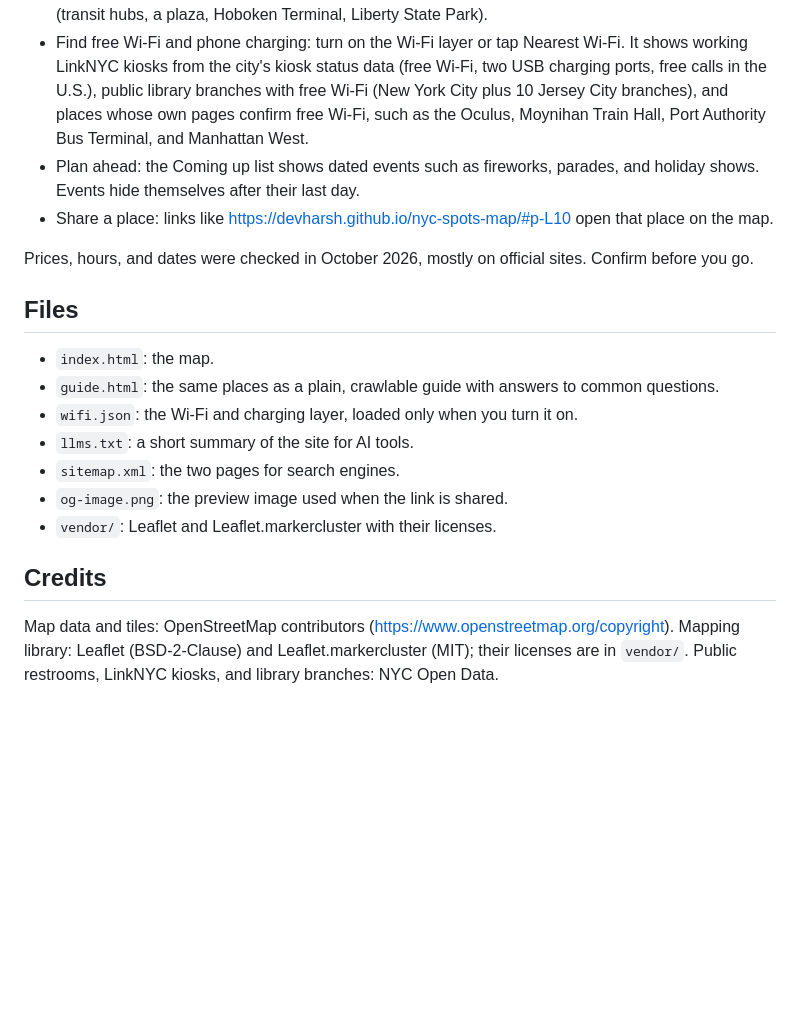
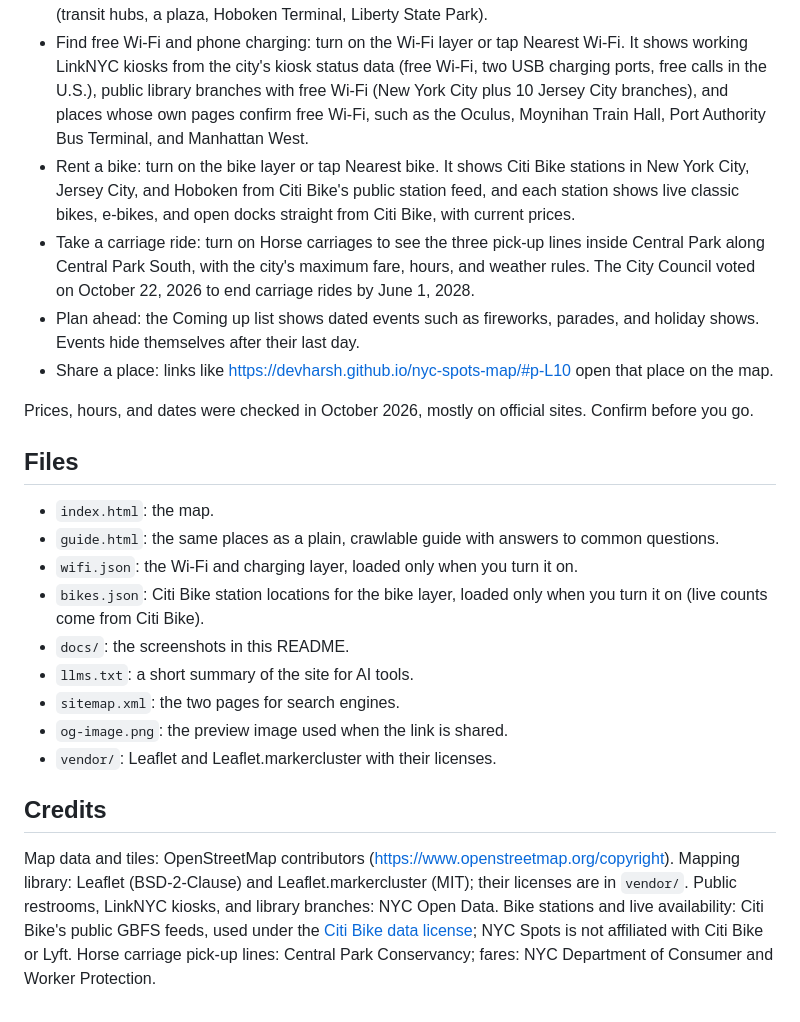
Before and after one commit to devharsh/nyc-spots-map, a Markdown page: README.md, the part around one of its changes. Drawn GitHub-style; blank space fills up the shorter version.

```diff
--- a/README.md
+++ b/README.md
@@ -13,5 +17,7 @@ NYC Spots is a free, mobile-friendly map and guide of things to do in and around
 - Find a free public restroom: turn on the WC layer or tap Nearest restroom. Restrooms come from the city's Public Restrooms dataset on NYC Open Data, plus a few near Times Square checked by hand (transit hubs, a plaza, Hoboken Terminal, Liberty State Park).
 - Find free Wi-Fi and phone charging: turn on the Wi-Fi layer or tap Nearest Wi-Fi. It shows working LinkNYC kiosks from the city's kiosk status data (free Wi-Fi, two USB charging ports, free calls in the U.S.), public library branches with free Wi-Fi (New York City plus 10 Jersey City branches), and places whose own pages confirm free Wi-Fi, such as the Oculus, Moynihan Train Hall, Port Authority Bus Terminal, and Manhattan West.
+- Rent a bike: turn on the bike layer or tap Nearest bike. It shows Citi Bike stations in New York City, Jersey City, and Hoboken from Citi Bike's public station feed, and each station shows live classic bikes, e-bikes, and open docks straight from Citi Bike, with current prices.
+- Take a carriage ride: turn on Horse carriages to see the three pick-up lines inside Central Park along Central Park South, with the city's maximum fare, hours, and weather rules. The City Council voted on October 22, 2026 to end carriage rides by June 1, 2028.
 - Plan ahead: the Coming up list shows dated events such as fireworks, parades, and holiday shows. Events hide themselves after their last day.
 - Share a place: links like https://devharsh.github.io/nyc-spots-map/#p-L10 open that place on the map.
 
@@ -22,6 +28,8 @@ Prices, hours, and dates were checked in October 2026, mostly on official sites.
 - `index.html`: the map.
 - `guide.html`: the same places as a plain, crawlable guide with answers to common questions.
 - `wifi.json`: the Wi-Fi and charging layer, loaded only when you turn it on.
+- `bikes.json`: Citi Bike station locations for the bike layer, loaded only when you turn it on (live counts come from Citi Bike).
+- `docs/`: the screenshots in this README.
 - `llms.txt`: a short summary of the site for AI tools.
 - `sitemap.xml`: the two pages for search engines.
 - `og-image.png`: the preview image used when the link is shared.
@@ -29,4 +37,4 @@ Prices, hours, and dates were checked in October 2026, mostly on official sites.
 
 ## Credits
 
-Map data and tiles: OpenStreetMap contributors (https://www.openstreetmap.org/copyright). Mapping library: Leaflet (BSD-2-Clause) and Leaflet.markercluster (MIT); their licenses are in `vendor/`. Public restrooms, LinkNYC kiosks, and library branches: NYC Open Data.
+Map data and tiles: OpenStreetMap contributors (https://www.openstreetmap.org/copyright). Mapping library: Leaflet (BSD-2-Clause) and Leaflet.markercluster (MIT); their licenses are in `vendor/`. Public restrooms, LinkNYC kiosks, and library branches: NYC Open Data. Bike stations and live availability: Citi Bike's public GBFS feeds, used under the [Citi Bike data license](https://citibikenyc.com/data-sharing-policy); NYC Spots is not affiliated with Citi Bike or Lyft. Horse carriage pick-up lines: Central Park Conservancy; fares: NYC Department of Consumer and Worker Protection.
```
Also changed, not shown: other parts of README.md (+6 -2 lines), docs/screenshot-phone.png (added), docs/screenshot.png (added), 4 other files.
